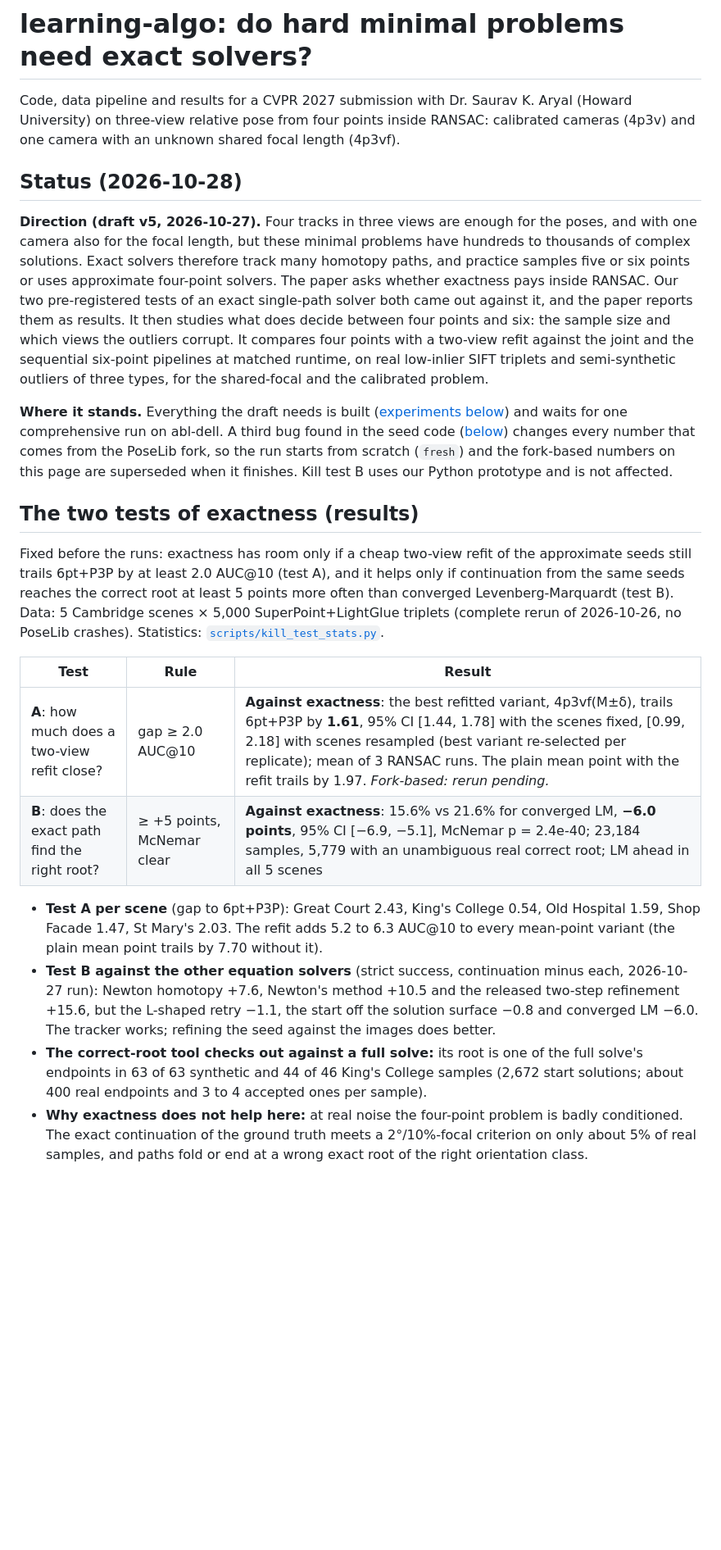
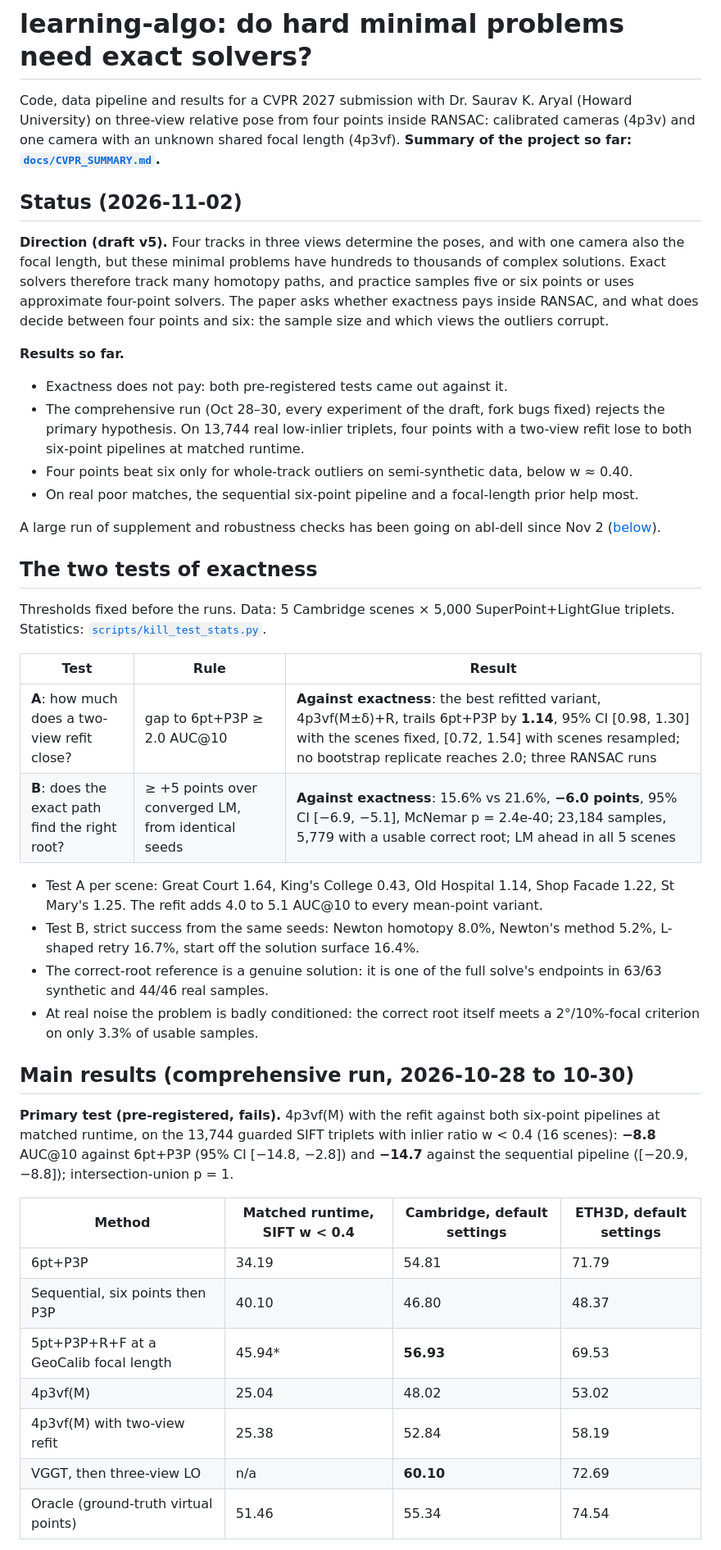
Before and after one commit to onwusikasomkenechukwu/learning-algo-cvpr-2027, a Markdown page: README.md, the part around one of its changes. Shown at 82% size. Drawn GitHub-style; blank space fills up the shorter version.

```diff
--- a/README.md
+++ b/README.md
@@ -2,46 +2,56 @@
 
 Code, data pipeline and results for a CVPR 2027 submission with Dr. Saurav K. Aryal (Howard University) on
 three-view relative pose from four points inside RANSAC: calibrated cameras (4p3v) and one camera with an
-unknown shared focal length (4p3vf).
+unknown shared focal length (4p3vf). **Summary of the project so far: [`docs/CVPR_SUMMARY.md`](docs/CVPR_SUMMARY.md).**
 
-## Status (2026-10-28)
-**Direction (draft v5, 2026-10-27).** Four tracks in three views are enough for the poses, and with one camera
-also for the focal length, but these minimal problems have hundreds to thousands of complex solutions. Exact
-solvers therefore track many homotopy paths, and practice samples five or six points or uses approximate
-four-point solvers. The paper asks whether exactness pays inside RANSAC. Our two pre-registered tests of an exact
-single-path solver both came out against it, and the paper reports them as results. It then studies what does
-decide between four points and six: the sample size and which views the outliers corrupt. It compares four points
-with a two-view refit against the joint and the sequential six-point pipelines at matched runtime, on real
-low-inlier SIFT triplets and semi-synthetic outliers of three types, for the shared-focal and the calibrated
-problem.
+## Status (2026-11-02)
+**Direction (draft v5).** Four tracks in three views determine the poses, and with one camera also the focal length,
+but these minimal problems have hundreds to thousands of complex solutions. Exact solvers therefore track many
+homotopy paths, and practice samples five or six points or uses approximate four-point solvers. The paper asks
+whether exactness pays inside RANSAC, and what does decide between four points and six: the sample size and which
+views the outliers corrupt.
 
-**Where it stands.** Everything the draft needs is built ([experiments below](#what-the-comprehensive-run-produces))
-and waits for one comprehensive run on abl-dell. A third bug found in the seed code
-([below](#known-issues-in-the-seed-code-fixed-here)) changes every number that comes from the PoseLib fork, so
-the run starts from scratch (`fresh`) and the fork-based numbers on this page are superseded when it finishes.
-Kill test B uses our Python prototype and is not affected.
+**Results so far.**
+- Exactness does not pay: both pre-registered tests came out against it.
+- The comprehensive run (Oct 28–30, every experiment of the draft, fork bugs fixed) rejects the primary hypothesis.
+  On 13,744 real low-inlier triplets, four points with a two-view refit lose to both six-point pipelines at matched
+  runtime.
+- Four points beat six only for whole-track outliers on semi-synthetic data, below w ≈ 0.40.
+- On real poor matches, the sequential six-point pipeline and a focal-length prior help most.
 
-## The two tests of exactness (results)
-Fixed before the runs: exactness has room only if a cheap two-view refit of the approximate seeds still trails
-6pt+P3P by at least 2.0 AUC@10 (test A), and it helps only if continuation from the same seeds reaches the correct
-root at least 5 points more often than converged Levenberg-Marquardt (test B). Data: 5 Cambridge scenes × 5,000
-SuperPoint+LightGlue triplets (complete rerun of 2026-10-26, no PoseLib crashes). Statistics:
+A large run of supplement and robustness checks has been going on abl-dell since Nov 2
+([below](#running-on-abl-dell-no-gpu)).
+
+## The two tests of exactness
+Thresholds fixed before the runs. Data: 5 Cambridge scenes × 5,000 SuperPoint+LightGlue triplets. Statistics:
 [`scripts/kill_test_stats.py`](scripts/kill_test_stats.py).
 
 | Test | Rule | Result |
 |---|---|---|
-| **A**: how much does a two-view refit close? | gap ≥ 2.0 AUC@10 | **Against exactness**: the best refitted variant, 4p3vf(M±δ), trails 6pt+P3P by **1.61**, 95% CI [1.44, 1.78] with the scenes fixed, [0.99, 2.18] with scenes resampled (best variant re-selected per replicate); mean of 3 RANSAC runs. The plain mean point with the refit trails by 1.97. *Fork-based: rerun pending.* |
-| **B**: does the exact path find the right root? | ≥ +5 points, McNemar clear | **Against exactness**: 15.6% vs 21.6% for converged LM, **−6.0 points**, 95% CI [−6.9, −5.1], McNemar p = 2.4e-40; 23,184 samples, 5,779 with an unambiguous real correct root; LM ahead in all 5 scenes |
+| **A**: how much does a two-view refit close? | gap to 6pt+P3P ≥ 2.0 AUC@10 | **Against exactness**: the best refitted variant, 4p3vf(M±δ)+R, trails 6pt+P3P by **1.14**, 95% CI [0.98, 1.30] with the scenes fixed, [0.72, 1.54] with scenes resampled; no bootstrap replicate reaches 2.0; three RANSAC runs |
+| **B**: does the exact path find the right root? | ≥ +5 points over converged LM, from identical seeds | **Against exactness**: 15.6% vs 21.6%, **−6.0 points**, 95% CI [−6.9, −5.1], McNemar p = 2.4e-40; 23,184 samples, 5,779 with a usable correct root; LM ahead in all 5 scenes |
 
-- **Test A per scene** (gap to 6pt+P3P): Great Court 2.43, King's College 0.54, Old Hospital 1.59, Shop Facade
-  1.47, St Mary's 2.03. The refit adds 5.2 to 6.3 AUC@10 to every mean-point variant (the plain mean point trails by 7.70 without it).
-- **Test B against the other equation solvers** (strict success, continuation minus each, 2026-10-27 run):
-  Newton homotopy +7.6, Newton's method +10.5 and the released two-step refinement +15.6, but the L-shaped retry
-  −1.1, the start off the solution surface −0.8 and converged LM −6.0. The tracker works; refining the seed
-  against the images does better.
-- **The correct-root tool checks out against a full solve:** its root is one of the full solve's endpoints in
-  63 of 63 synthetic and 44 of 46 King's College samples (2,672 start solutions; about 400 real endpoints and 3
-  to 4 accepted ones per sample).
-- **Why exactness does not help here:** at real noise the four-point problem is badly conditioned. The exact
-  continuation of the ground truth meets a 2°/10%-focal criterion on only about 5% of real samples, and paths
-  fold or end at a wrong exact root of the right orientation class.
+- Test A per scene: Great Court 1.64, King's College 0.43, Old Hospital 1.14, Shop Facade 1.22, St Mary's 1.25. The
+  refit adds 4.0 to 5.1 AUC@10 to every mean-point variant.
+- Test B, strict success from the same seeds: Newton homotopy 8.0%, Newton's method 5.2%, L-shaped retry 16.7%, start
+  off the solution surface 16.4%.
+- The correct-root reference is a genuine solution: it is one of the full solve's endpoints in 63/63 synthetic and
+  44/46 real samples.
+- At real noise the problem is badly conditioned: the correct root itself meets a 2°/10%-focal criterion on only 3.3%
+  of usable samples.
+
+## Main results (comprehensive run, 2026-10-28 to 10-30)
+**Primary test (pre-registered, fails).** 4p3vf(M) with the refit against both six-point pipelines at matched runtime,
+on the 13,744 guarded SIFT triplets with inlier ratio w < 0.4 (16 scenes): **−8.8** AUC@10 against 6pt+P3P
+(95% CI [−14.8, −2.8]) and **−14.7** against the sequential pipeline ([−20.9, −8.8]); intersection-union p = 1.
+
+| Method | Matched runtime, SIFT w < 0.4 | Cambridge, default settings | ETH3D, default settings |
+|---|---|---|---|
+| 6pt+P3P | 34.19 | 54.81 | 71.79 |
+| Sequential, six points then P3P | 40.10 | 46.80 | 48.37 |
+| 5pt+P3P+R+F at a GeoCalib focal length | 45.94* | **56.93** | 69.53 |
+| 4p3vf(M) | 25.04 | 48.02 | 53.02 |
+| 4p3vf(M) with two-view refit | 25.38 | 52.84 | 58.19 |
+| VGGT, then three-view LO | n/a | **60.10** | 72.69 |
+| Oracle (ground-truth virtual points) | 51.46 | 55.34 | 74.54 |
+
```
Also changed, not shown: other parts of README.md (+65 -66 lines), docs/CVPR_SUMMARY.md (added, +161 -0 lines).
